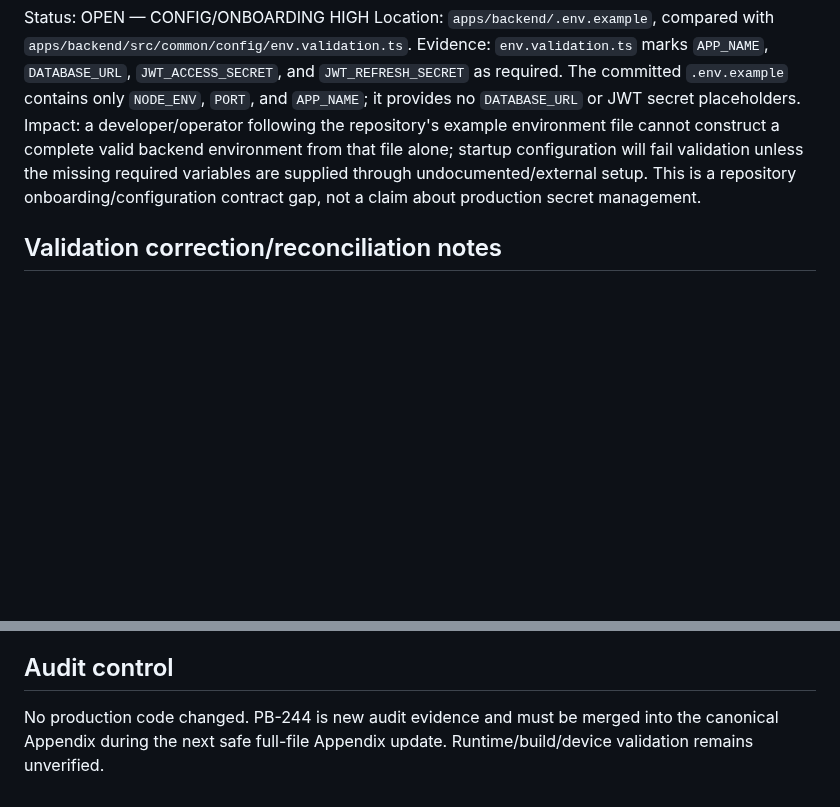
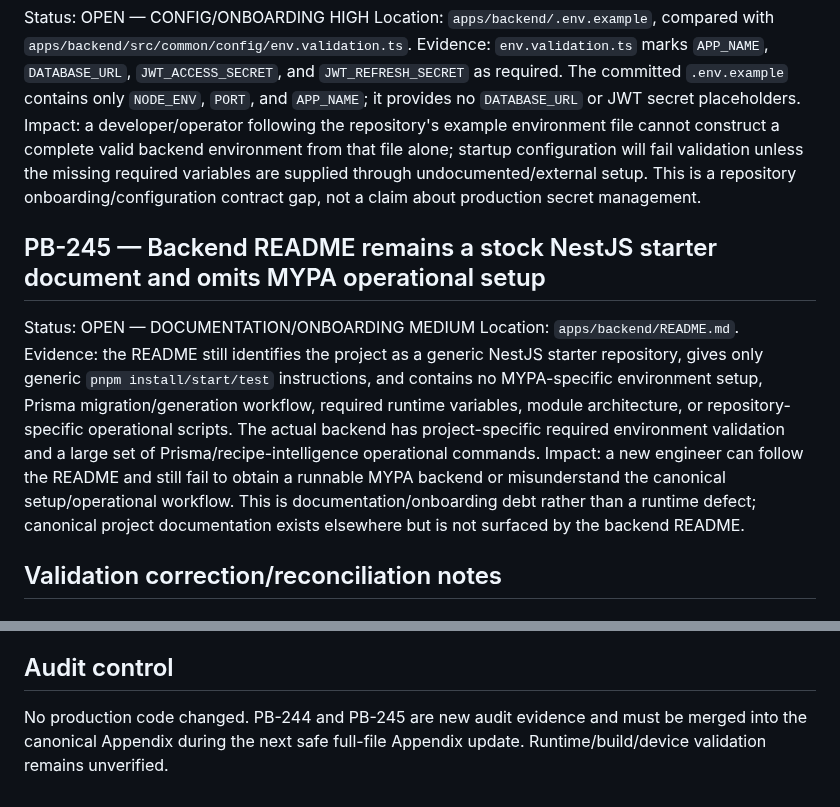
Before and after one commit to Ramin-rezaie-nazari/my-personal-assistant, a Markdown page: docs/project-brain/15_AUDIT_FINDINGS_CONTINUATION_2026-09-11.md, 2 parts joined by grey strips. Drawn GitHub-style; blank space fills up the shorter version.

Commit message:
docs(audit): extend config and documentation sweep findings

```diff
--- a/docs/project-brain/15_AUDIT_FINDINGS_CONTINUATION_2026-09-11.md
+++ b/docs/project-brain/15_AUDIT_FINDINGS_CONTINUATION_2026-09-11.md
@@ -7,6 +7,12 @@ Status: OPEN — CONFIG/ONBOARDING HIGH
 Location: `apps/backend/.env.example`, compared with `apps/backend/src/common/config/env.validation.ts`.
 Evidence: `env.validation.ts` marks `APP_NAME`, `DATABASE_URL`, `JWT_ACCESS_SECRET`, and `JWT_REFRESH_SECRET` as required. The committed `.env.example` contains only `NODE_ENV`, `PORT`, and `APP_NAME`; it provides no `DATABASE_URL` or JWT secret placeholders.
 Impact: a developer/operator following the repository's example environment file cannot construct a complete valid backend environment from that file alone; startup configuration will fail validation unless the missing required variables are supplied through undocumented/external setup. This is a repository onboarding/configuration contract gap, not a claim about production secret management.
+
+## PB-245 — Backend README remains a stock NestJS starter document and omits MYPA operational setup
+Status: OPEN — DOCUMENTATION/ONBOARDING MEDIUM
+Location: `apps/backend/README.md`.
+Evidence: the README still identifies the project as a generic NestJS starter repository, gives only generic `pnpm install/start/test` instructions, and contains no MYPA-specific environment setup, Prisma migration/generation workflow, required runtime variables, module architecture, or repository-specific operational scripts. The actual backend has project-specific required environment validation and a large set of Prisma/recipe-intelligence operational commands.
+Impact: a new engineer can follow the README and still fail to obtain a runnable MYPA backend or misunderstand the canonical setup/operational workflow. This is documentation/onboarding debt rather than a runtime defect; canonical project documentation exists elsewhere but is not surfaced by the backend README.
 
 ## Validation correction/reconciliation notes
 
@@ -23,4 +29,4 @@ The earlier claim that the inline `@Body() body: { action: BehaviorAction; conte
 The grouped validation finding overlaps materially with historical findings: PB-077 covers Habit DTO validation, PB-085 covers Life Execution DTO validation, PB-089 covers Fitness controller write validation, PB-093 covers Workout write-contract validation, and PB-083 covers Supplements DTO contract drift. Do not treat PB-243 as a clean unique finding until each module's scope is mapped against those historical entries. If it adds distinct evidence for Supplements or another active class-DTO surface not covered historically, merge that evidence into the appropriate existing ID rather than retaining a duplicate umbrella ID.
 
 ## Audit control
-No production code changed. PB-244 is new audit evidence and must be merged into the canonical Appendix during the next safe full-file Appendix update. Runtime/build/device validation remains unverified.
+No production code changed. PB-244 and PB-245 are new audit evidence and must be merged into the canonical Appendix during the next safe full-file Appendix update. Runtime/build/device validation remains unverified.
```
